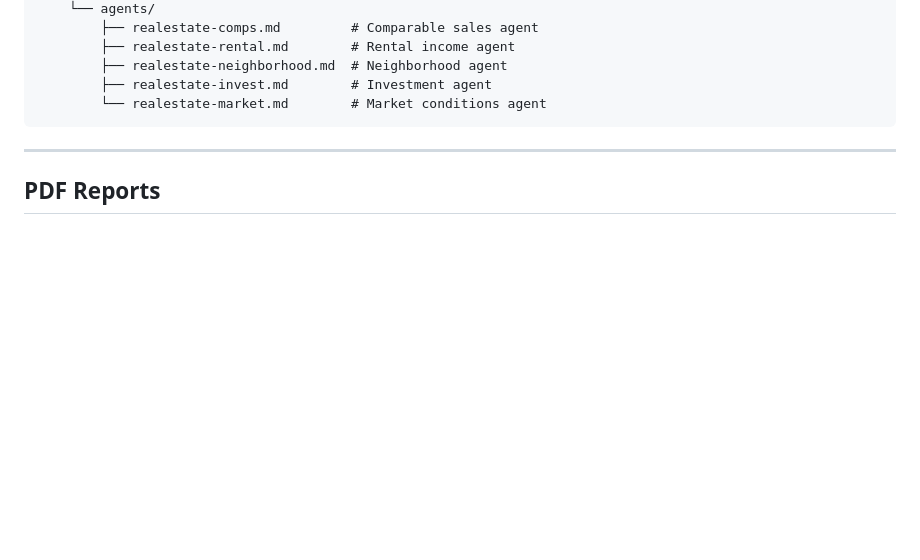
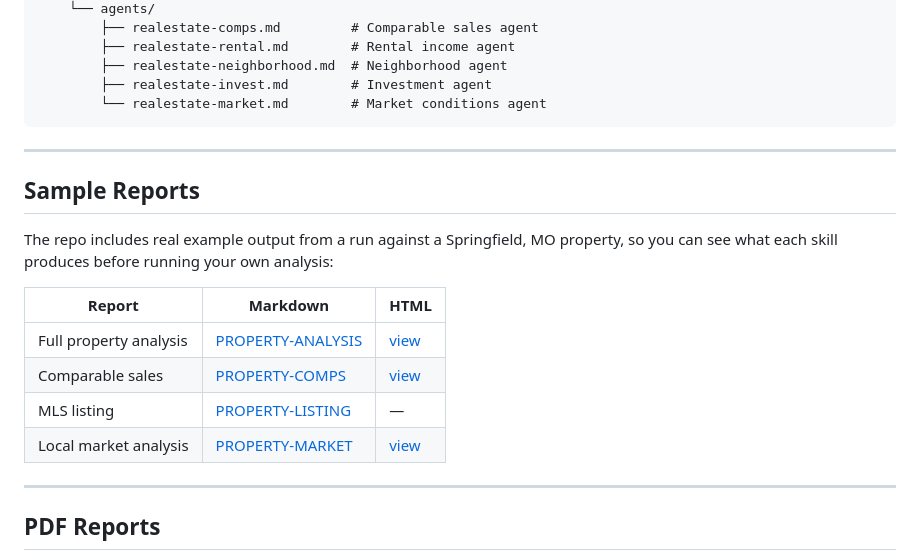
Before and after one commit to shay-owensby/creid-demo, a Markdown page: README.md, the part around the change. Rendered like a GitHub page; blank space fills up the shorter version.

Commit message:
Add sample reports section to README
Co-Authored-By: Claude Fable 5 <noreply@anthropic.com>

```diff
--- a/README.md
+++ b/README.md
@@ -130,6 +130,19 @@ creid-demo/
 
 ---
 
+## Sample Reports
+
+The repo includes real example output from a run against a Springfield, MO property, so you can see what each skill produces before running your own analysis:
+
+| Report | Markdown | HTML |
+|--------|----------|------|
+| Full property analysis | [PROPERTY-ANALYSIS](PROPERTY-ANALYSIS-5280-S-Southwood-Rd-Springfield-MO.md) | [view](PROPERTY-ANALYSIS-5280-S-Southwood-Rd-Springfield-MO.html) |
+| Comparable sales | [PROPERTY-COMPS](PROPERTY-COMPS-5280-S-Southwood-Rd-Springfield-MO.md) | [view](PROPERTY-COMPS-5280-S-Southwood-Rd-Springfield-MO.html) |
+| MLS listing | [PROPERTY-LISTING](PROPERTY-LISTING-5280-S-Southwood-Rd-Springfield-MO.md) | — |
+| Local market analysis | [PROPERTY-MARKET](PROPERTY-MARKET-Springfield-MO-65804.md) | [view](PROPERTY-MARKET-Springfield-MO-65804.html) |
+
+---
+
 ## PDF Reports
 
 `/realestate report-pdf` generates a professional 6-page report with a color-coded Property Score gauge, score dashboard, comp tables, cash flow projections, neighborhood charts, and a recommendation section with suggested offer and risk matrix.
```
